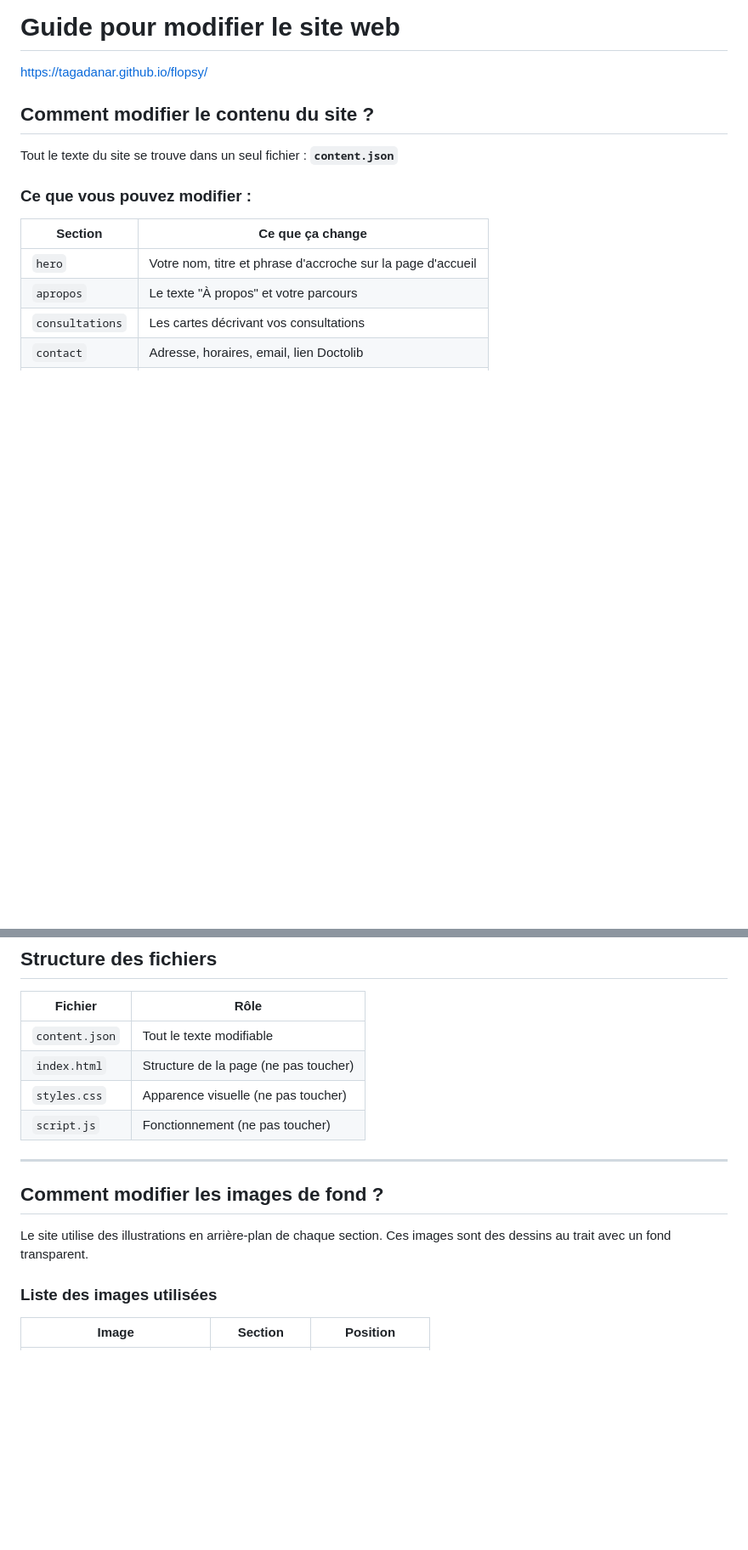
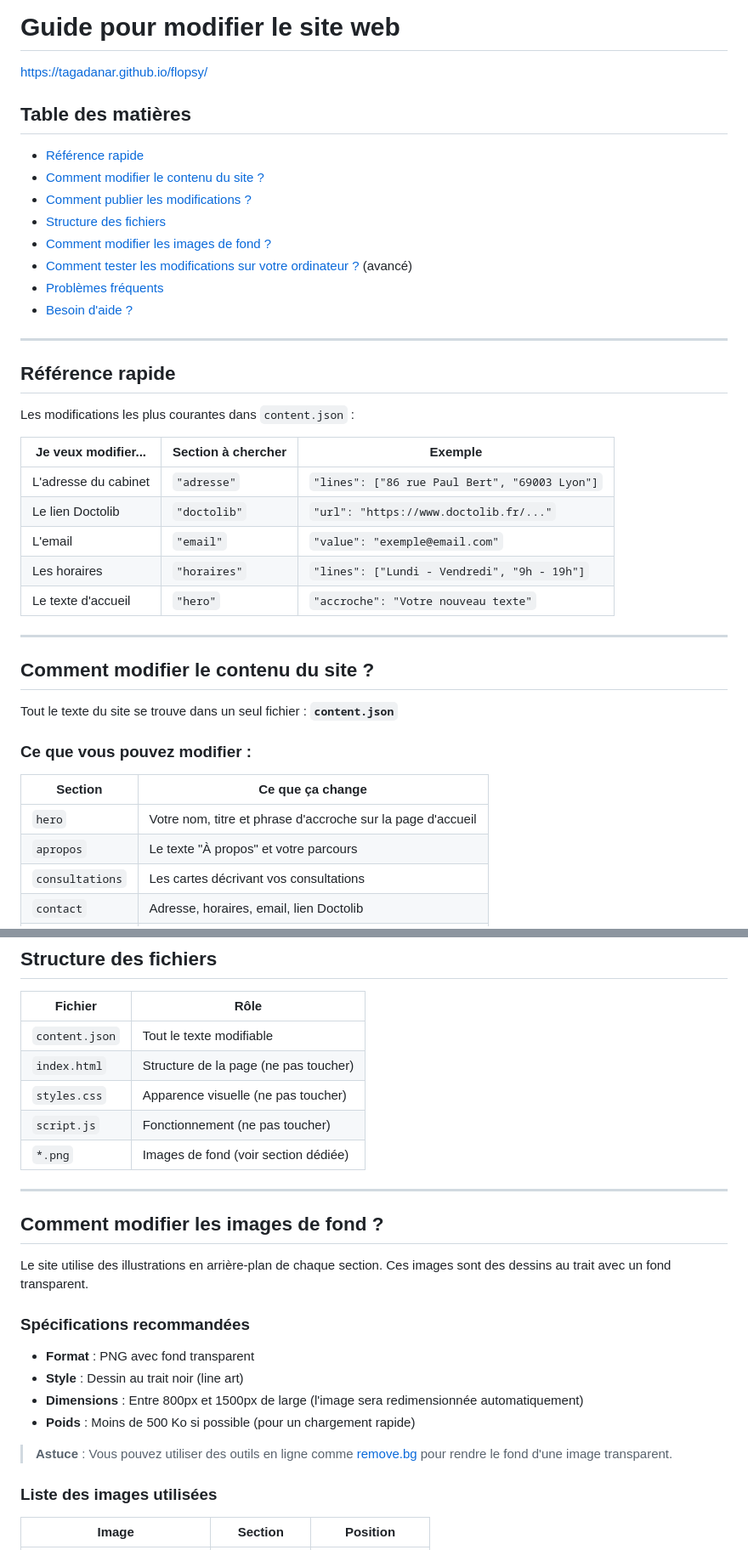
Before and after one commit to tagadanar/flopsy, a Markdown page: README.md, 2 parts joined by grey strips. Shown at 85% size. Rendered like a GitHub page; blank space fills up the shorter version.

```diff
--- a/README.md
+++ b/README.md
@@ -1,6 +1,33 @@
 # Guide pour modifier le site web
 
 https://tagadanar.github.io/flopsy/
+
+## Table des matières
+
+- [Référence rapide](#référence-rapide)
+- [Comment modifier le contenu du site ?](#comment-modifier-le-contenu-du-site-)
+- [Comment publier les modifications ?](#comment-publier-les-modifications-)
+- [Structure des fichiers](#structure-des-fichiers)
+- [Comment modifier les images de fond ?](#comment-modifier-les-images-de-fond-)
+- [Comment tester les modifications sur votre ordinateur ?](#comment-tester-les-modifications-sur-votre-ordinateur-) (avancé)
+- [Problèmes fréquents](#problèmes-fréquents)
+- [Besoin d'aide ?](#besoin-daide-)
+
+---
+
+## Référence rapide
+
+Les modifications les plus courantes dans `content.json` :
+
+| Je veux modifier... | Section à chercher | Exemple |
+|---------------------|-------------------|---------|
+| L'adresse du cabinet | `"adresse"` | `"lines": ["86 rue Paul Bert", "69003 Lyon"]` |
+| Le lien Doctolib | `"doctolib"` | `"url": "https://www.doctolib.fr/..."` |
+| L'email | `"email"` | `"value": "exemple@email.com"` |
+| Les horaires | `"horaires"` | `"lines": ["Lundi - Vendredi", "9h - 19h"]` |
+| Le texte d'accueil | `"hero"` | `"accroche": "Votre nouveau texte"` |
+
+---
 
 ## Comment modifier le contenu du site ?
 
@@ -62,12 +89,22 @@ Modifiez les lignes d'adresse et les coordonnées GPS. La carte se mettra à jou
 | `index.html` | Structure de la page (ne pas toucher) |
 | `styles.css` | Apparence visuelle (ne pas toucher) |
 | `script.js` | Fonctionnement (ne pas toucher) |
+| `*.png` | Images de fond (voir section dédiée) |
 
 ---
 
 ## Comment modifier les images de fond ?
 
 Le site utilise des illustrations en arrière-plan de chaque section. Ces images sont des dessins au trait avec un fond transparent.
+
+### Spécifications recommandées
+
+- **Format** : PNG avec fond transparent
+- **Style** : Dessin au trait noir (line art)
+- **Dimensions** : Entre 800px et 1500px de large (l'image sera redimensionnée automatiquement)
+- **Poids** : Moins de 500 Ko si possible (pour un chargement rapide)
+
+> **Astuce** : Vous pouvez utiliser des outils en ligne comme [remove.bg](https://remove.bg) pour rendre le fond d'une image transparent.
 
 ### Liste des images utilisées
 
```
Also changed, not shown: other parts of README.md (+61 -1 lines).
